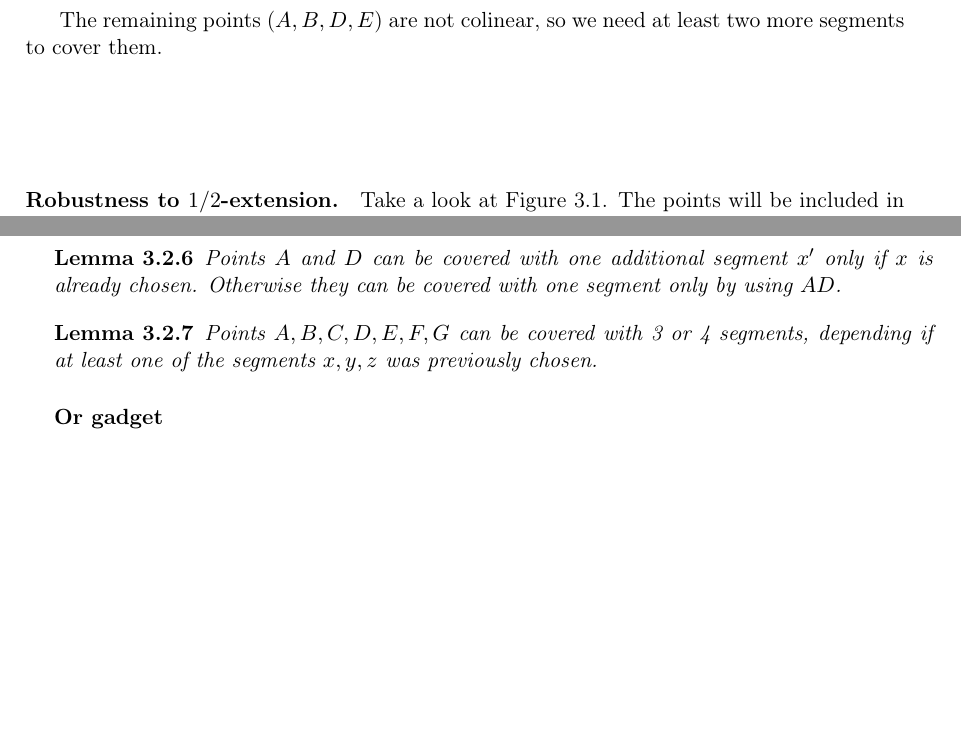
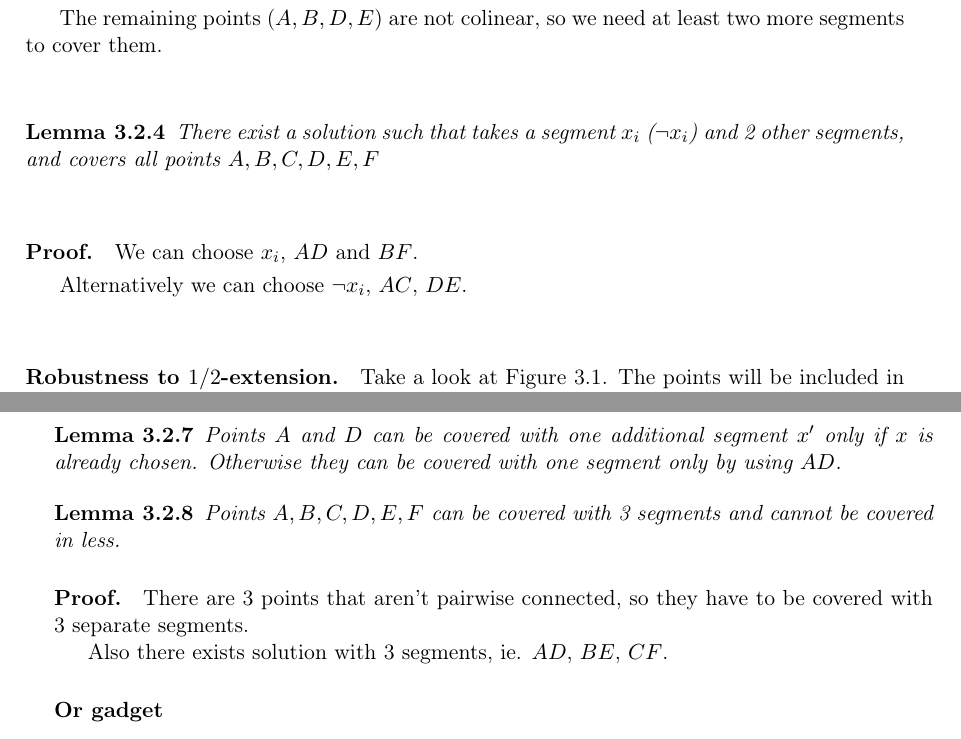
Before and after one commit to elvina10/master-thesis, a LaTeX thesis (cover.tex, which reads apxcomplete.tex): two parts of pages 14 and 15 of 25, joined at a grey line, cut so that both start at the same text, the shorter picture padded with empty space. Compiled offline with pdfLaTeX.

Commit message:
Sketch of proof for APX-completeness

```diff
--- a/apxcomplete.tex
+++ b/apxcomplete.tex
@@ -129,6 +130,18 @@ and $F$.
 
 The remaining points ($A, B, D, E$) are not colinear,
 so we need at least two more segments to cover them.
+
+
+\begin{lemma}
+\label{choose_clause_solution}
+There exist a solution such that takes a segment $x_i$ ($\neg x_i$)
+and 2 other segments, and covers all points $A, B, C, D, E, F$
+\end{lemma}
+
+\paragraph{Proof.}
+We can choose $x_i$, $AD$ and $BF$.
+
+Alternatively we can choose $\neg x_i$, $AC$, $DE$.
 
 \paragraph{Robustness to $1/2$-extension.}
 Take a look at Figure~\ref{fig:segment_apx}.
@@ -173,10 +186,15 @@ only by using $AD$.
 \end{lemma}
 
 \begin{lemma}
-Points $A, B, C, D, E, F, G$ can be covered with
-3 or 4 segments, depending if at least one of the segments
-$x, y, z$ was previously chosen.
+Points $A, B, C, D, E, F$ can be covered with
+3 segments and cannot be covered in less.
 \end{lemma}
+
+\paragraph{Proof.}
+There are 3 points that aren't pairwise connected,
+so they have to be covered with 3 separate segments.
+
+Also there exists solution with 3 segments, ie. $AD$, $BE$, $CF$.
 
 \subsubsection{Or gadget}
 \begin{lemma}
```
Also changed, not shown: apxcomplete.tex (19 more changed lines).
